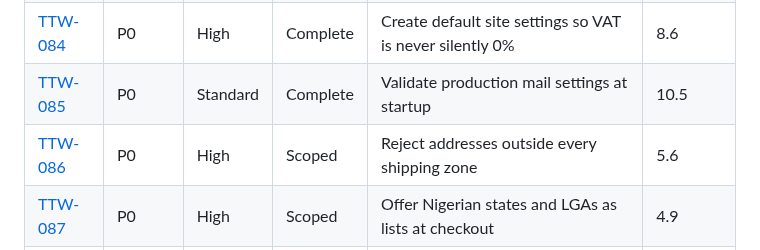
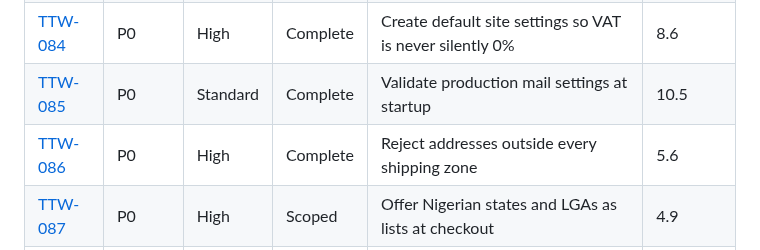
Before and after one commit to AgbodesiImoagene/the_tamiym_workshop, a Markdown page: docs/tickets/README.md, the part around the change. Rendered like a GitHub page.

Commit message:
docs(tickets): close TTW-086
Co-Authored-By: Claude Opus 5.5 <noreply@anthropic.com>

```diff
--- a/docs/tickets/README.md
+++ b/docs/tickets/README.md
@@ -153,7 +153,7 @@ One ticket per piece of work from the client review, in the order of [ROADMAP.md
 | [TTW-083](ttw-083-hash-password-reset-and-verification-tokens.md)  | P0       | High     | Complete | Hash password-reset and email-verification tokens                        | 1.7            |
 | [TTW-084](ttw-084-create-default-site-settings.md)                 | P0       | High     | Complete | Create default site settings so VAT is never silently 0%                 | 8.6            |
 | [TTW-085](ttw-085-validate-production-mail-settings.md)            | P0       | Standard | Complete | Validate production mail settings at startup                             | 10.5           |
-| [TTW-086](ttw-086-reject-addresses-outside-shipping-zones.md)      | P0       | High     | Scoped   | Reject addresses outside every shipping zone                             | 5.6            |
+| [TTW-086](ttw-086-reject-addresses-outside-shipping-zones.md)      | P0       | High     | Complete | Reject addresses outside every shipping zone                             | 5.6            |
 | [TTW-087](ttw-087-offer-states-and-lgas-at-checkout.md)            | P0       | High     | Scoped   | Offer Nigerian states and LGAs as lists at checkout                      | 4.9            |
 | [TTW-088](ttw-088-refund-payments-captured-after-cancellation.md)  | P0       | Critical | Scoped   | Refund payments captured after an order was cancelled                    | 4.6            |
 | [TTW-089](ttw-089-add-forgot-and-reset-password-pages.md)          | P1       | High     | Scoped   | Add forgot-password and reset-password pages                             | 1.1            |
```
Also changed, not shown: docs/tickets/ROADMAP.md (+1 -1 lines), docs/tickets/ttw-086-reject-addresses-outside-shipping-zones.md (+3 -3 lines).
